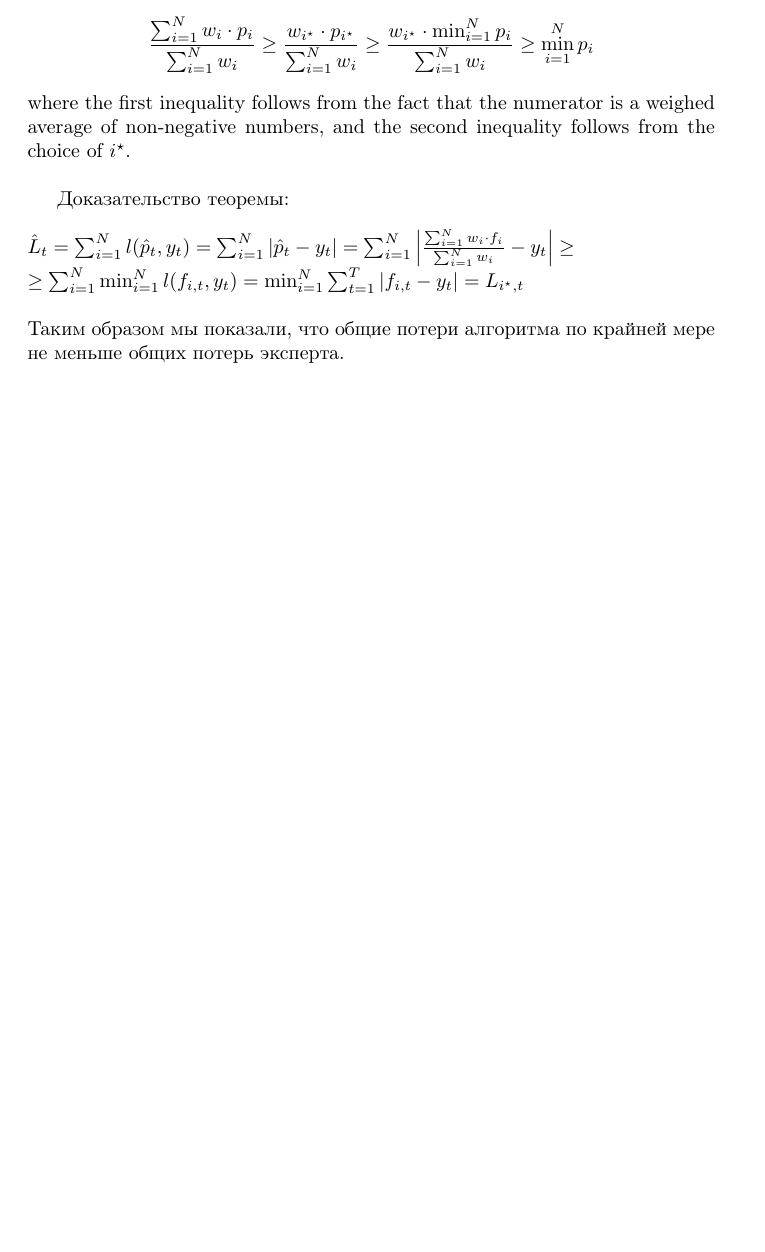
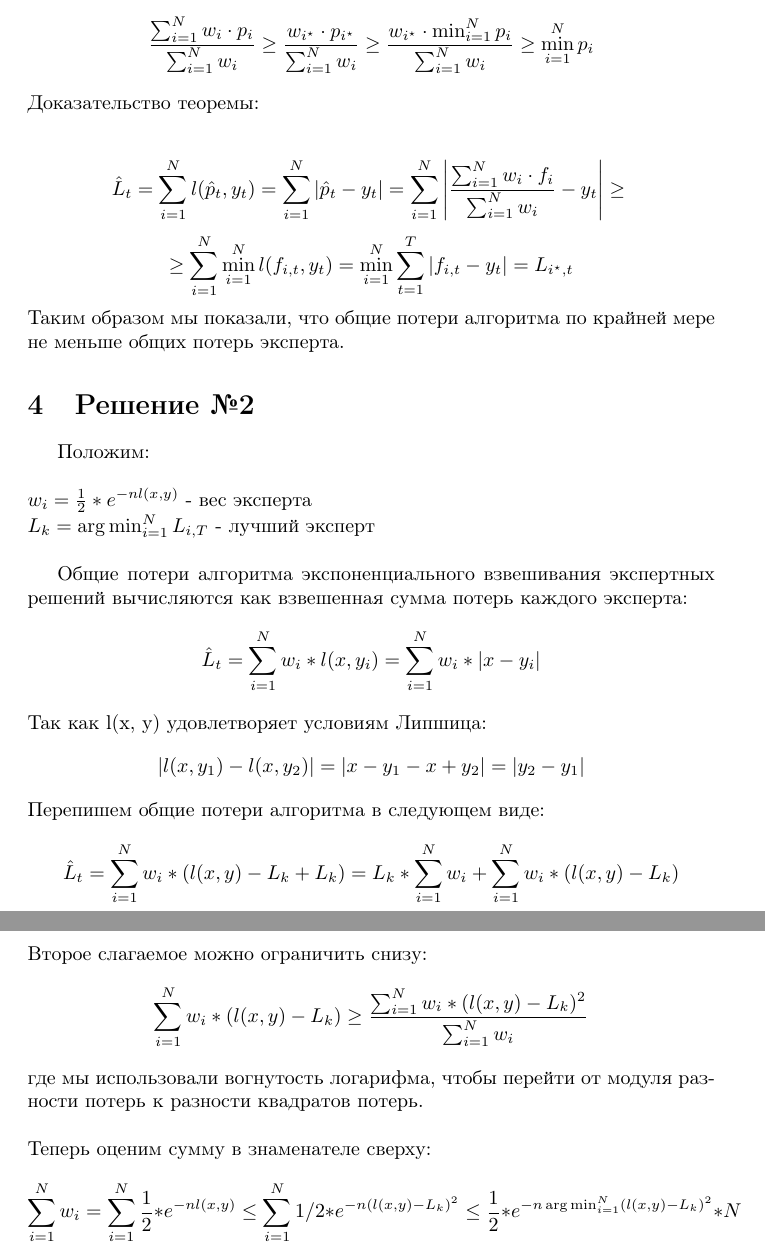
Before and after one commit to Nshtk/TPR, a LaTeX document (tex/tpr_lab1.tex): part of page 2 of 2 before the commit and two parts of pages 2 and 3 of 3 after it, the two joined at a grey line, cut so that both start at the same text, the shorter picture padded with empty space. Compiled offline with pdfLaTeX.

Commit message:
Added second solution (part1)

```diff
--- a/tex/tpr_lab1.tex
+++ b/tex/tpr_lab1.tex
@@ -6,12 +6,13 @@
 \usepackage[english, russian]{babel}
 \usepackage[T1]{tipa}
 \usepackage{tipx}
+\usepackage{indentfirst}
 
 \newcommand{\mathnrleg}{\textnormal{\textnrleg}}
 
-\title{tprlab1}
-\author{author}
-\date{March 2023}
+\title{Задание №1}
+\author{М8О-411Б, Солдатов Вячеслав}
+\date{Март 2023}
 
 \begin{document}
 \maketitle
@@ -45,13 +47,42 @@ $$
 $$
 \frac{\sum_{i=1}^N w_i\cdot p_i}{\sum_{i=1}^N w_i} \geq \frac{w_{i^\star} \cdot p_{i^\star}}{\sum_{i=1}^N w_i} \geq \frac{w_{i^\star} \cdot \min_{i=1}^N p_i}{\sum_{i=1}^N w_i} \geq \min_{i=1}^N p_i
 $$
-where the first inequality follows from the fact that the numerator is a weighed average of non-negative numbers, and the second inequality follows from the choice of $i^\star$. \\
-
 Доказательство теоремы: \\\\
-$
+$$
 \hat{L}_t = \sum_{i=1}^N l(\hat{p}_t, y_t) = \sum_{i=1}^N |\hat{p}_t - y_t| = \sum_{i=1}^N \left|\frac{\sum_{i=1}^N w_i\cdot f_i}{\sum_{i=1}^N w_i} - y_t\right| \geq \\
+$$
+$$
 \geq \sum_{i=1}^N \min_{i=1}^N l(f_{i,t},y_t) = \min_{i=1}^N \sum_{t=1}^T \left|f_{i,t} - y_t\right| = L_{i^\star,t} \\\\
-$
+$$
 Таким образом мы показали, что общие потери алгоритма по крайней мере не меньше общих потерь эксперта.
 
+\section{Решение №2}
+
+Положим: \\\\
+$w_i=\frac{1}{2}*e^{-nl(x,y)}$ - вес эксперта \\
+$L_k = \arg\min_{i=1}^N L_{i,T}$ - лучший эксперт \\
+
+Общие потери алгоритма экспоненциального взвешивания экспертных решений вычисляются как взвешенная сумма потерь каждого эксперта:
+$$
+\hat{L}_t = \sum_{i=1}^N w_i*l(x,y_i) = \sum_{i=1}^N w_i*|x-y_i|
+$$
+Так как l(x, y) удовлетворяет условиям Липшица:
+$$
+|l(x,y_1)-l(x,y_2)| = |x-y_1-x+y_2| = |y_2-y_1|
+$$
+Перепишем общие потери алгоритма в следующем виде:
+$$
+\hat{L}_t = \sum_{i=1}^N w_i*(l(x,y)-L_k+L_k) = L_k*\sum_{i=1}^N w_i+\sum_{i=1}^N w_i*(l(x,y)-L_k)
+$$
+Второе слагаемое можно ограничить снизу:
+$$
+\sum_{i=1}^N w_i*(l(x,y)-L_k) \geq \frac{\sum_{i=1}^N w_i*(l(x,y)-L_k)^2}{\sum_{i=1}^N w_i}
+$$
+где мы использовали вогнутость логарифма, чтобы перейти от модуля разности потерь к разности квадратов потерь. \\\\
+Теперь оценим сумму в знаменателе сверху:
+$$
+\sum_{i=1}^N w_i=\sum_{i=1}^N \frac{1}{2}*e^{-nl(x,y)}
+\leq \sum_{i=1}^N 1/2*e^{-n(l(x,y)-L_k)^2}
+\leq \frac{1}{2}*e^{-n\arg\min_{i=1}^N (l(x,y)-L_k)^2}*N
+$$
 \end{document}
```
Also changed, not shown: tex/tpr_lab1.pdf, tex/tpr_lab1.tex (7 more changed lines).
